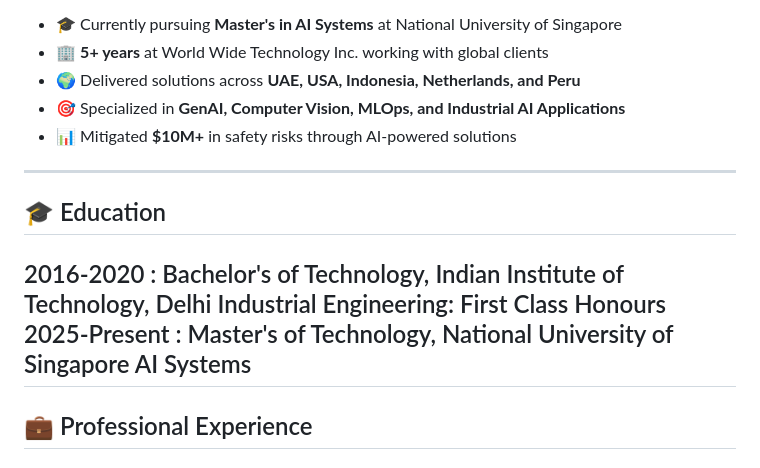
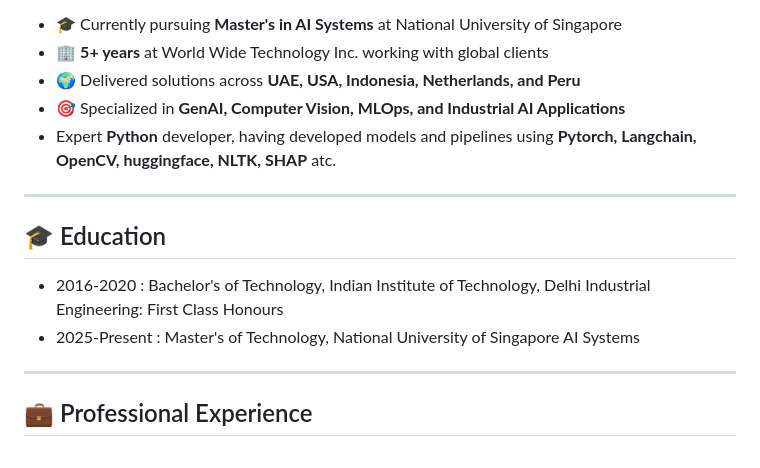
Before and after one commit to shantam98/shantam98.github.io, a Markdown page: README.md, the part around the change. Rendered like a GitHub page.

Commit message:
Revise README with updated qualifications and experience
Updated professional summary and education details.

```diff
--- a/README.md
+++ b/README.md
@@ -16,15 +16,15 @@
 - 🏢 **5+ years** at World Wide Technology Inc. working with global clients
 - 🌍 Delivered solutions across **UAE, USA, Indonesia, Netherlands, and Peru**
 - 🎯 Specialized in **GenAI, Computer Vision, MLOps, and Industrial AI Applications**
-- 📊 Mitigated **$10M+** in safety risks through AI-powered solutions
+-  Expert **Python** developer, having developed models and pipelines using **Pytorch, Langchain, OpenCV, huggingface, NLTK, SHAP** atc.
 
 ---
 
 ## 🎓 Education
 
-  2016-2020   : Bachelor's of Technology, Indian Institute of Technology, Delhi
+- 2016-2020   : Bachelor's of Technology, Indian Institute of Technology, Delhi
                 Industrial Engineering: First Class Honours
-  2025-Present : Master's of Technology, National University of Singapore
+- 2025-Present : Master's of Technology, National University of Singapore
                 AI Systems
 ---
 
```
